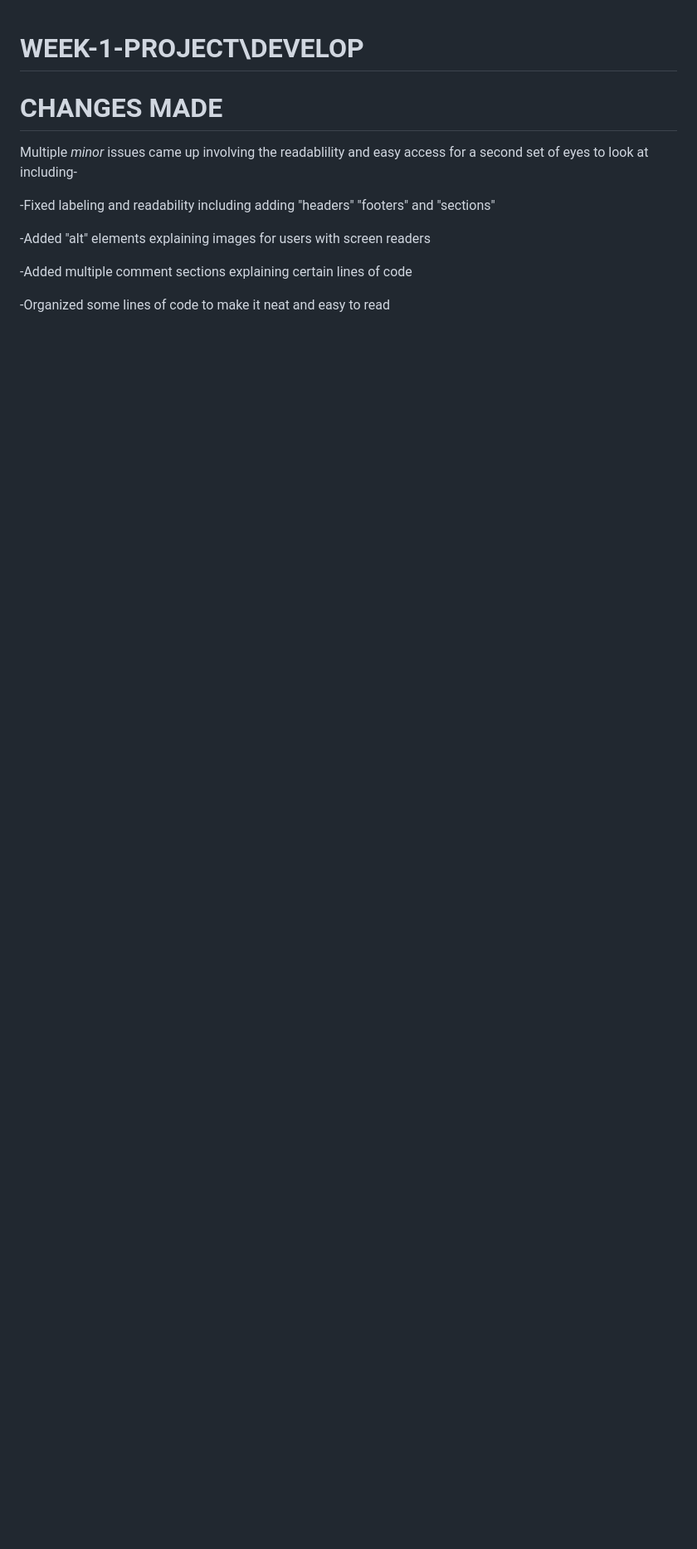
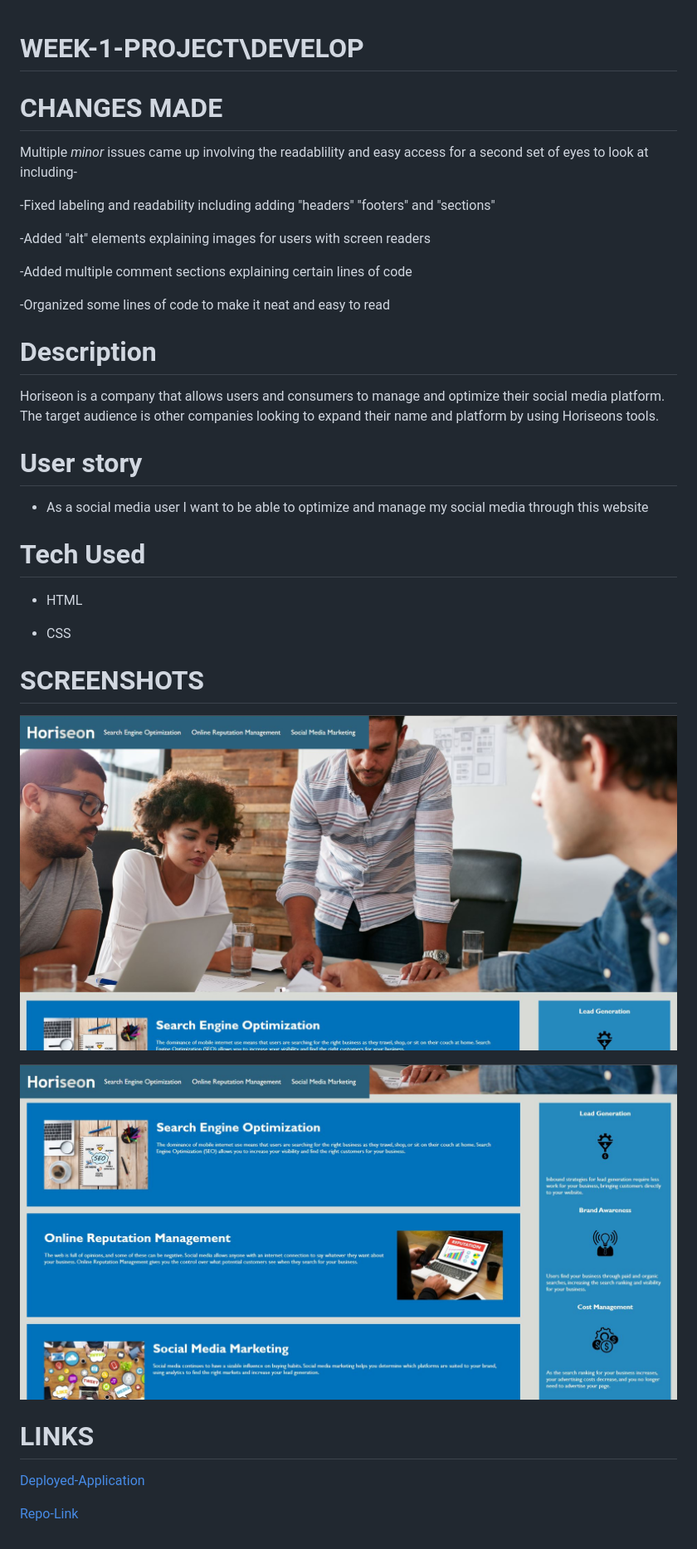
Before and after one commit to HunterBrennan1/Horiseon-Landing-Page, a Markdown page: README.md, the part around the change. Shown: that part at 83% size. Rendered like a GitHub page; pictures changed too: assets/images/horiseon.JPG (added), assets/images/horiseon2.JPG (added); blank space fills up the shorter version.

Commit message:
updated readme with correct format and information. included links to repo and deployed app. added screenshots of application.

```diff
--- a/README.md
+++ b/README.md
@@ -11,3 +11,30 @@ Multiple *minor* issues came up involving the readablility and easy access for a
   -Added multiple comment sections explaining certain lines of code
 
   -Organized some lines of code to make it neat and easy to read
+
+  # Description
+
+  Horiseon is a company that allows users and consumers to manage and optimize their social media platform. The target audience is other companies looking to expand their name and platform by using Horiseons tools.
+
+  # User story
+
+  * As a social media user I want to be able to optimize and manage my social media through this website
+
+# Tech Used
+
+* HTML
+
+* CSS
+
+
+# SCREENSHOTS
+
+![Main-Screen](assets/images/horiseon.JPG)
+
+![Bottom-Half-Screen](assets/images/horiseon2.JPG)
+
+# LINKS
+
+[Deployed-Application](https://hunterbrennan1.github.io/Horiseon-Landing-Page/)
+
+[Repo-Link](https://github.com/HunterBrennan1/Horiseon-Landing-Page)
```
